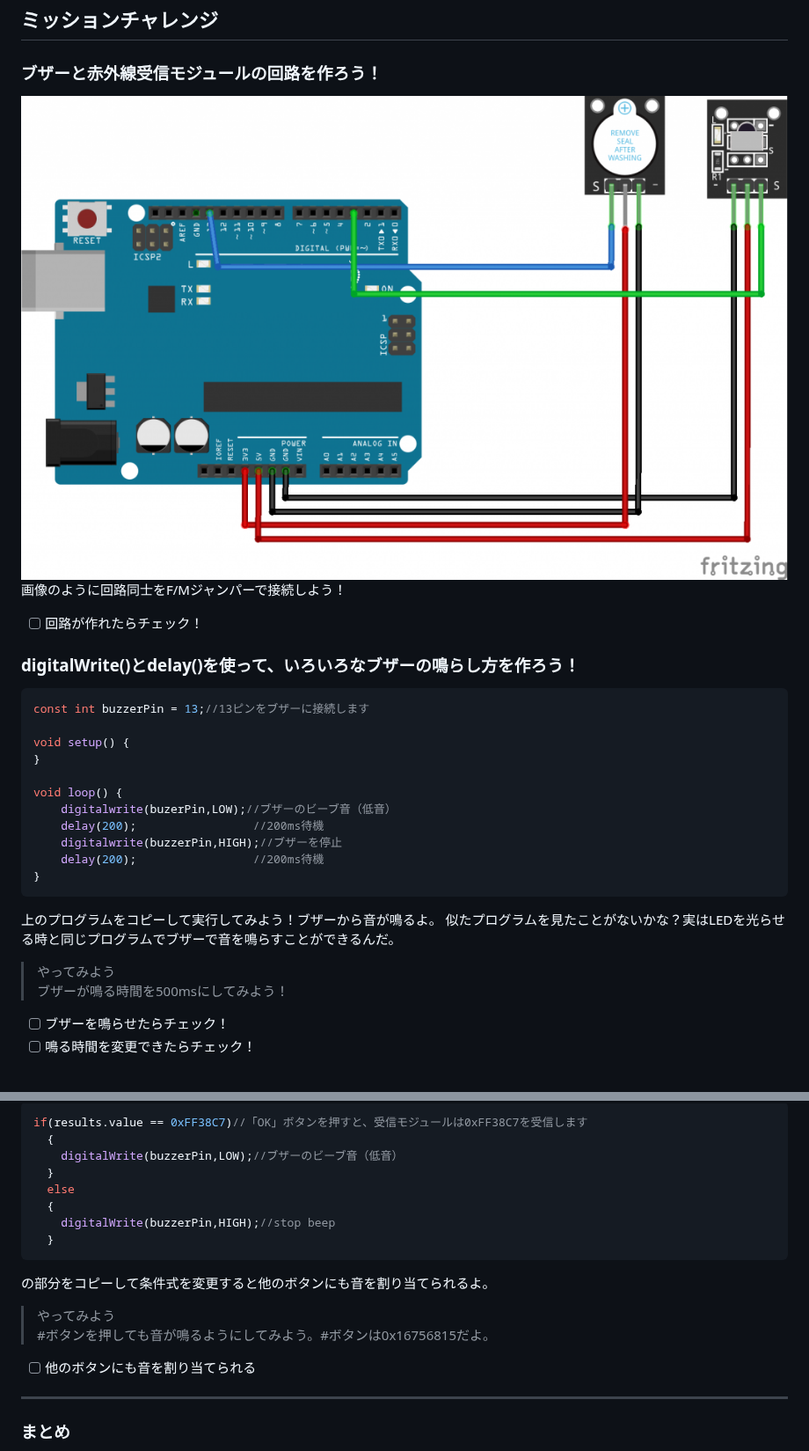
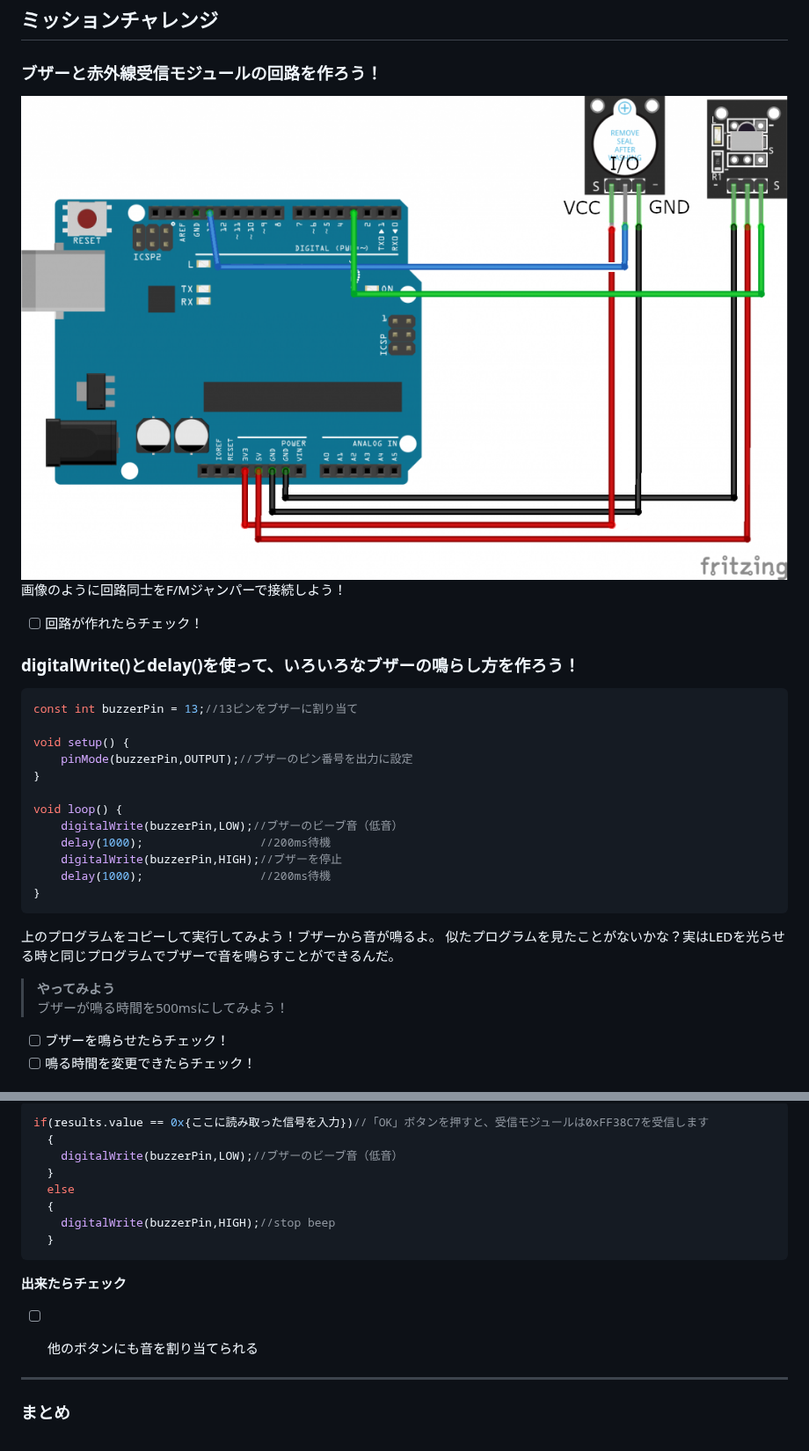
Before and after one commit to kobayashi-makoto2021/robobu, a Markdown page: lesson_09/lesson9.md, 2 parts joined by grey strips. Shown at 88% size. GitHub-like rendering; pictures changed too: lesson_09/image/1.png.

Commit message:
Lesson_09小林チェック

````diff
--- a/lesson_09/lesson9.md
+++ b/lesson_09/lesson9.md
@@ -27,21 +27,22 @@
 
 ### digitalWrite()とdelay()を使って、いろいろなブザーの鳴らし方を作ろう！
 ```C++
-const int buzzerPin = 13;//13ピンをブザーに接続します
+const int buzzerPin = 13;//13ピンをブザーに割り当て
 
 void setup() {
+    pinMode(buzzerPin,OUTPUT);//ブザーのピン番号を出力に設定
 }
 
 void loop() {
-    digitalwrite(buzerPin,LOW);//ブザーのビーブ音（低音）
-    delay(200);                 //200ms待機
-    digitalwrite(buzzerPin,HIGH);//ブザーを停止
-    delay(200);                 //200ms待機
+    digitalWrite(buzzerPin,LOW);//ブザーのビーブ音（低音）
+    delay(1000);                 //200ms待機
+    digitalWrite(buzzerPin,HIGH);//ブザーを停止
+    delay(1000);                 //200ms待機
 }
 ```
 上のプログラムをコピーして実行してみよう！ブザーから音が鳴るよ。
 似たプログラムを見たことがないかな？実はLEDを光らせる時と同じプログラムでブザーで音を鳴らすことができるんだ。
->やってみよう<br>
+>**やってみよう**<br>
 >ブザーが鳴る時間を500msにしてみよう！
 - [ ] ブザーを鳴らせたらチェック！
 - [ ] 鳴る時間を変更できたらチェック！
@@ -89,5 +95,5 @@ void loop()
 ```C++
-if(results.value == 0xFF38C7)//「OK」ボタンを押すと、受信モジュールは0xFF38C7を受信します
+if(results.value == 0x{ここに読み取った信号を入力})//「OK」ボタンを押すと、受信モジュールは0xFF38C7を受信します
   {
     digitalWrite(buzzerPin,LOW);//ブザーのビーブ音（低音）
   }
@@ -96,10 +102,12 @@ if(results.value == 0xFF38C7)//「OK」ボタンを押すと、受信モジュ
     digitalWrite(buzzerPin,HIGH);//stop beep
   }
 ```
-の部分をコピーして条件式を変更すると他のボタンにも音を割り当てられるよ。
->やってみよう<br>
->#ボタンを押しても音が鳴るようにしてみよう。#ボタンは0x16756815だよ。
+
+
+**出来たらチェック**
 - [ ] 他のボタンにも音を割り当てられる
+
+
 ---
 ### まとめ
 - **ブザー** :音が出る素子
````
Also changed, not shown: other parts of lesson_09/lesson9.md (+6 -1 lines), Lesson_09/image/serial_monitor_button.png (added), 5 other files.
